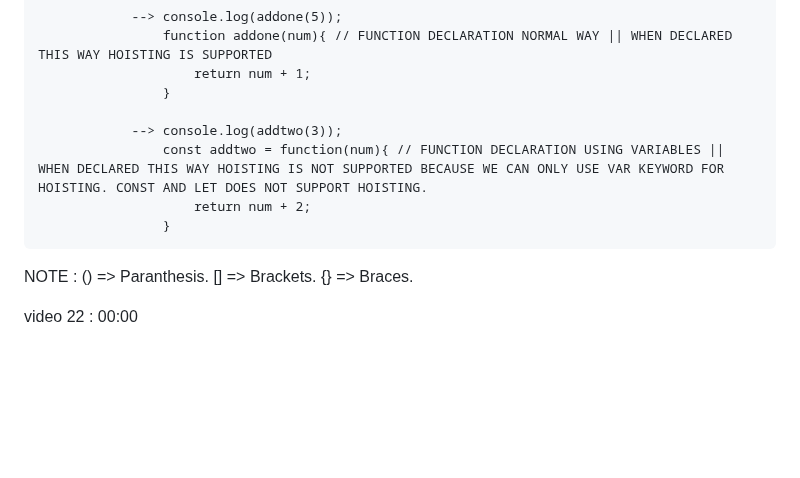
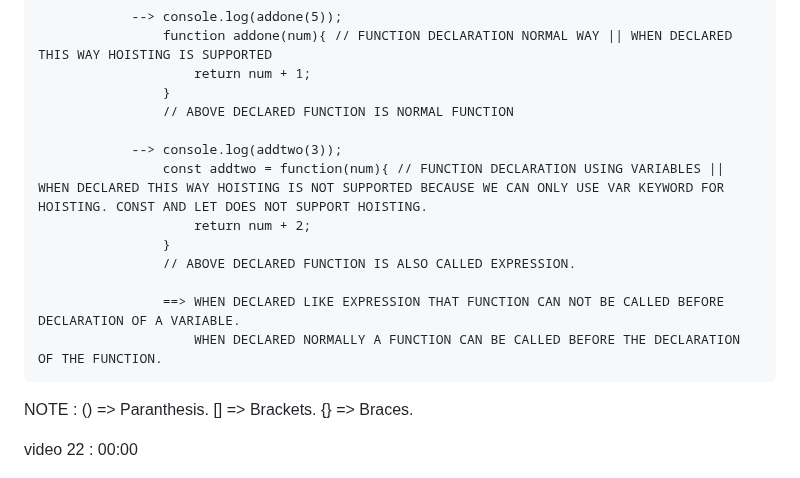
Before and after one commit to ashishsingh0307/Learn_javascript, a Markdown page: README.md, the part around the change. Drawn GitHub-style; blank space fills up the shorter version.

Commit message:
recaping more on hoisting

```diff
--- a/README.md
+++ b/README.md
@@ -1035,11 +1035,16 @@ VIDEO 22 - MORE ON SCOPES
                     function addone(num){ // FUNCTION DECLARATION NORMAL WAY || WHEN DECLARED THIS WAY HOISTING IS SUPPORTED
                         return num + 1;
                     }
+                    // ABOVE DECLARED FUNCTION IS NORMAL FUNCTION
 
                 --> console.log(addtwo(3));
                     const addtwo = function(num){ // FUNCTION DECLARATION USING VARIABLES || WHEN DECLARED THIS WAY HOISTING IS NOT SUPPORTED BECAUSE WE CAN ONLY USE VAR KEYWORD FOR HOISTING. CONST AND LET DOES NOT SUPPORT HOISTING.
                         return num + 2;
                     }
+                    // ABOVE DECLARED FUNCTION IS ALSO CALLED EXPRESSION.
+
+                    ==> WHEN DECLARED LIKE EXPRESSION THAT FUNCTION CAN NOT BE CALLED BEFORE DECLARATION OF A VARIABLE.
+                        WHEN DECLARED NORMALLY A FUNCTION CAN BE CALLED BEFORE THE DECLARATION OF THE FUNCTION.
 
 NOTE : () => Paranthesis.
        [] => Brackets.
```
